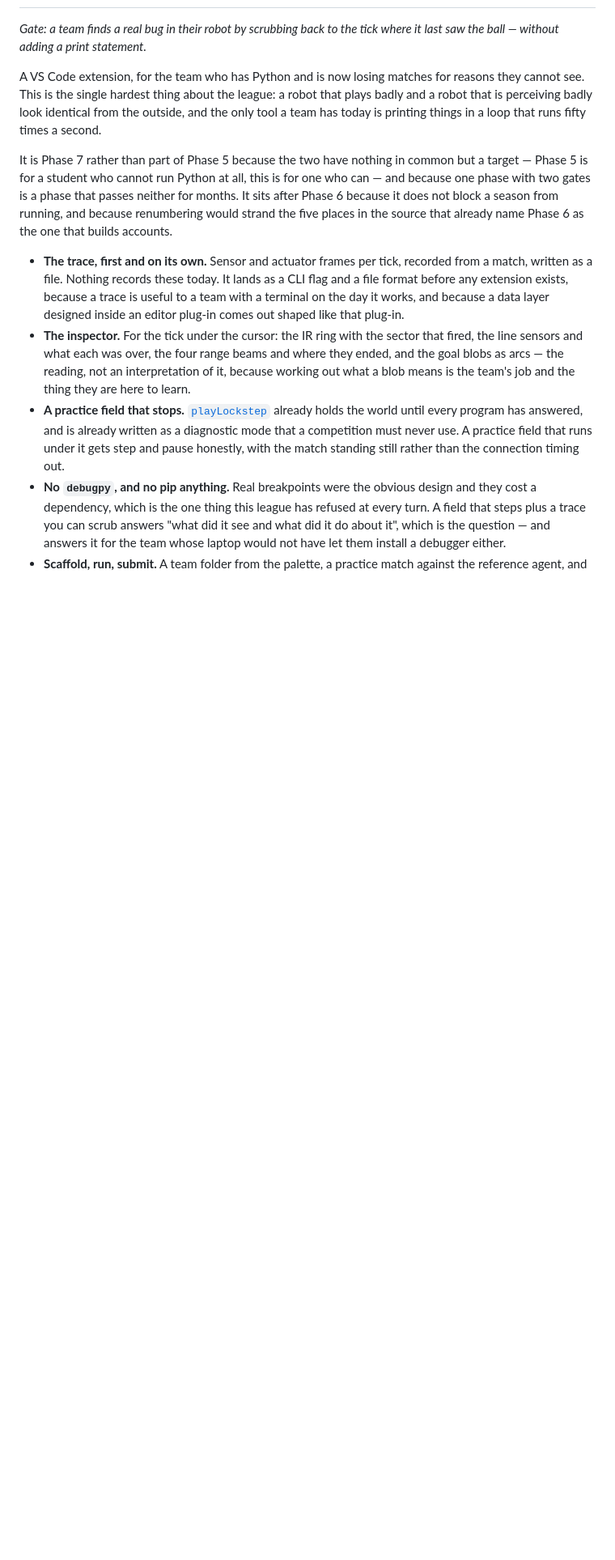
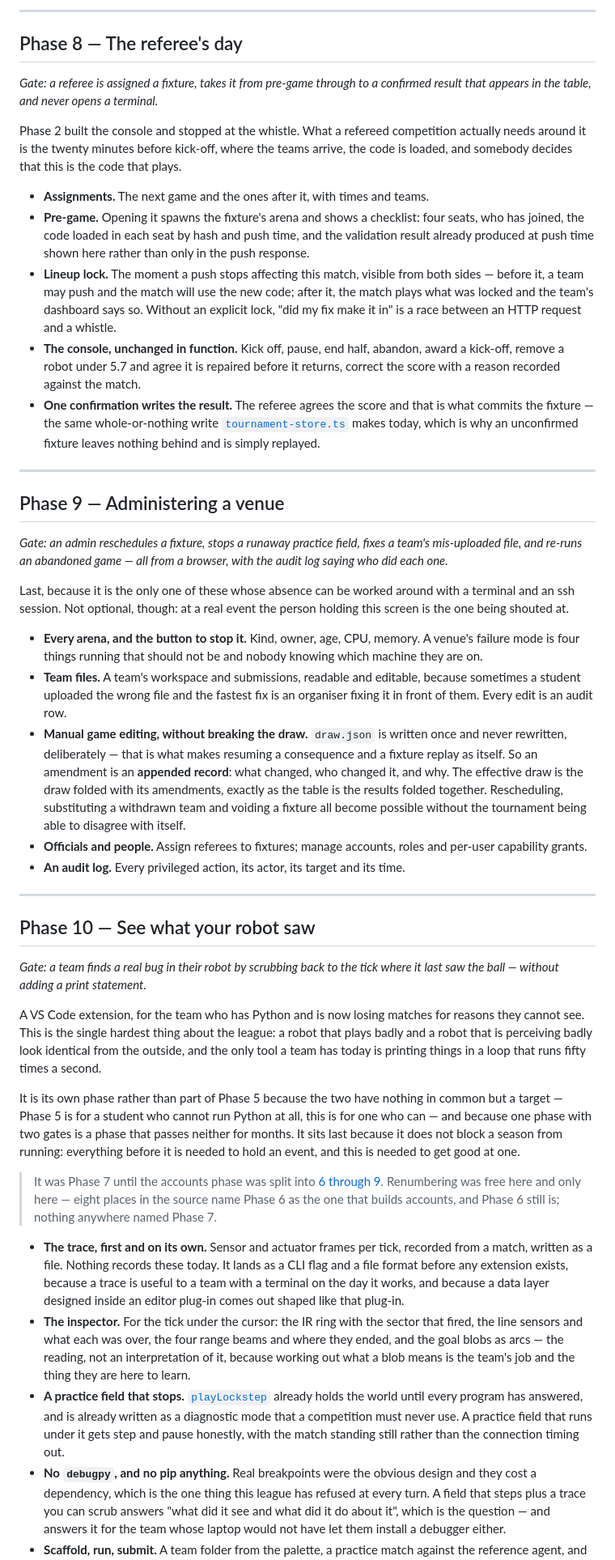
Before and after one commit to marc-cr1810/rcja-soccer-sim, a Markdown page: PHASES.md, the part around one of its changes. Shown at 81% size. Drawn GitHub-style; blank space fills up the shorter version.

```diff
--- a/PHASES.md
+++ b/PHASES.md
@@ -325,3 +358,65 @@ system around it up front. This is where it becomes real.
+---
+
+## Phase 8 — The referee's day
+
+*Gate: a referee is assigned a fixture, takes it from pre-game through to a
+confirmed result that appears in the table, and never opens a terminal.*
+
+Phase 2 built the console and stopped at the whistle. What a refereed
+competition actually needs around it is the twenty minutes before kick-off,
+where the teams arrive, the code is loaded, and somebody decides that this is
+the code that plays.
+
+- **Assignments.** The next game and the ones after it, with times and teams.
+- **Pre-game.** Opening it spawns the fixture's arena and shows a checklist:
+  four seats, who has joined, the code loaded in each seat by hash and push
+  time, and the validation result already produced at push time shown here
+  rather than only in the push response.
+- **Lineup lock.** The moment a push stops affecting this match, visible from
+  both sides — before it, a team may push and the match will use the new code;
+  after it, the match plays what was locked and the team's dashboard says so.
+  Without an explicit lock, "did my fix make it in" is a race between an HTTP
+  request and a whistle.
+- **The console, unchanged in function.** Kick off, pause, end half, abandon,
+  award a kick-off, remove a robot under 5.7 and agree it is repaired before it
+  returns, correct the score with a reason recorded against the match.
+- **One confirmation writes the result.** The referee agrees the score and that
+  is what commits the fixture — the same whole-or-nothing write
+  [`tournament-store.ts`](src/tournament-store.ts) makes today, which is why an
+  unconfirmed fixture leaves nothing behind and is simply replayed.
+
+---
+
+## Phase 9 — Administering a venue
+
+*Gate: an admin reschedules a fixture, stops a runaway practice field, fixes a
+team's mis-uploaded file, and re-runs an abandoned game — all from a browser,
+with the audit log saying who did each one.*
+
+Last, because it is the only one of these whose absence can be worked around
+with a terminal and an ssh session. Not optional, though: at a real event the
+person holding this screen is the one being shouted at.
+
+- **Every arena, and the button to stop it.** Kind, owner, age, CPU, memory.
+  A venue's failure mode is four things running that should not be and nobody
+  knowing which machine they are on.
+- **Team files.** A team's workspace and submissions, readable and editable,
+  because sometimes a student uploaded the wrong file and the fastest fix is an
+  organiser fixing it in front of them. Every edit is an audit row.
+- **Manual game editing, without breaking the draw.** `draw.json` is written
+  once and never rewritten, deliberately — that is what makes resuming a
+  consequence and a fixture replay as itself. So an amendment is an **appended
+  record**: what changed, who changed it, and why. The effective draw is the
+  draw folded with its amendments, exactly as the table is the results folded
+  together. Rescheduling, substituting a withdrawn team and voiding a fixture
+  all become possible without the tournament being able to disagree with itself.
+- **Officials and people.** Assign referees to fixtures; manage accounts, roles
+  and per-user capability grants.
+- **An audit log.** Every privileged action, its actor, its target and its time.
+
+---
+
+## Phase 10 — See what your robot saw
 
 *Gate: a team finds a real bug in their robot by scrubbing back to the tick
 where it last saw the ball — without adding a print statement.*
@@ -332,12 +427,17 @@ robot that plays badly and a robot that is perceiving badly look identical from
 the outside, and the only tool a team has today is printing things in a loop
 that runs fifty times a second.
 
-It is Phase 7 rather than part of Phase 5 because the two have nothing in
-common but a target — Phase 5 is for a student who cannot run Python at all,
+It is its own phase rather than part of Phase 5 because the two have nothing
+in common but a target — Phase 5 is for a student who cannot run Python at all,
 this is for one who can — and because one phase with two gates is a phase that
-passes neither for months. It sits after Phase 6 because it does not block a
-season from running, and because renumbering would strand the five places in
-the source that already name Phase 6 as the one that builds accounts.
+passes neither for months. It sits last because it does not block a season from
+running: everything before it is needed to hold an event, and this is needed to
+get good at one.
+
+> It was Phase 7 until the accounts phase was split into
+> [6 through 9](END-STATE.md). Renumbering was free here and only here —
+> eight places in the source name Phase 6 as the one that builds accounts, and
+> Phase 6 still is; nothing anywhere named Phase 7.
 
 - **The trace, first and on its own.** Sensor and actuator frames per tick,
   recorded from a match, written as a file. Nothing records these today.
```
Also changed, not shown: other parts of PHASES.md (+73 -40 lines), END-STATE.md (added, +375 -0 lines), README.md (+11 -6 lines).
